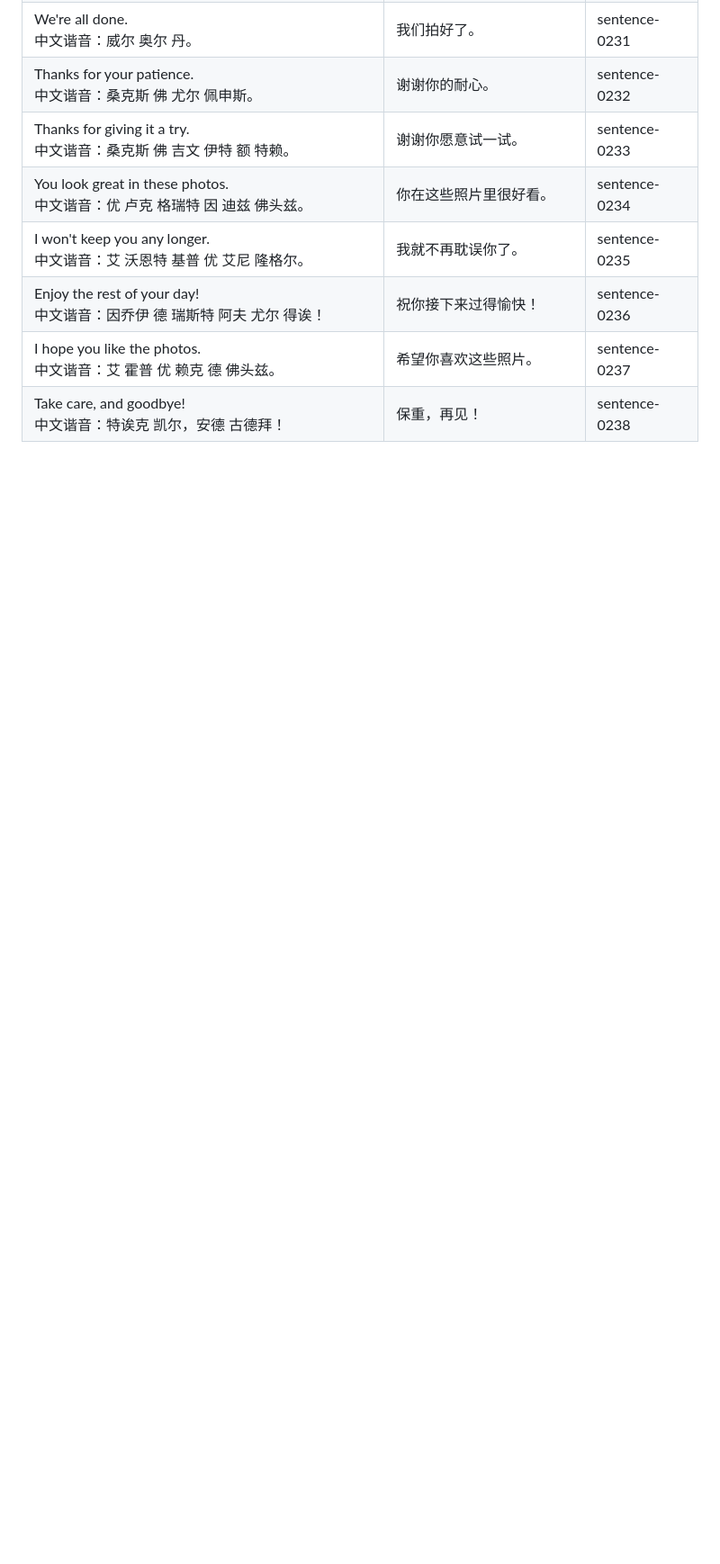
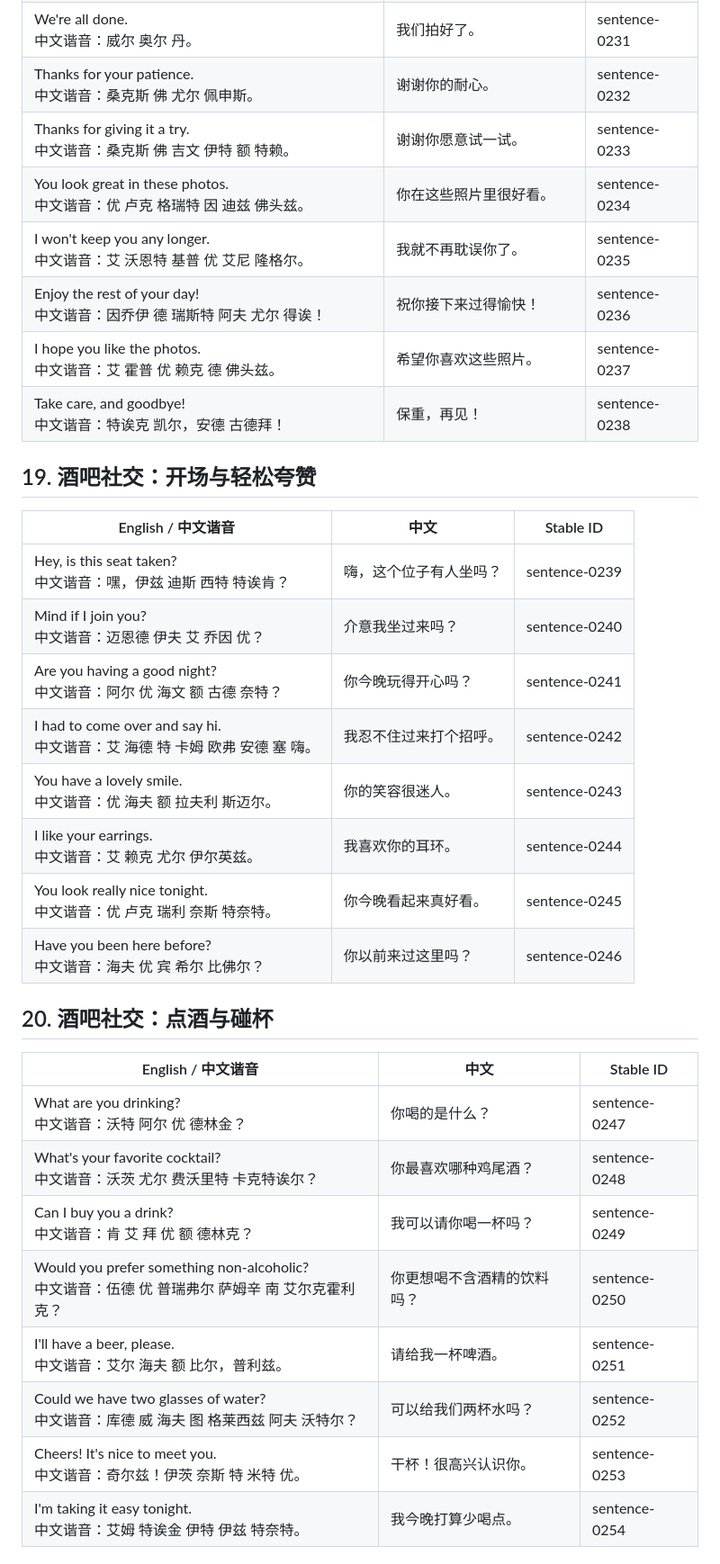
Before and after one commit to cxz12365411/english-typing-practice, a Markdown page: daily-english-high-frequency-sentences.md, the part around one of its changes. Shown at 90% size. Drawn GitHub-style; blank space fills up the shorter version.

```diff
--- a/daily-english-high-frequency-sentences.md
+++ b/daily-english-high-frequency-sentences.md
@@ -331,3 +331,33 @@
 | Enjoy the rest of your day!<br>中文谐音：因乔伊 德 瑞斯特 阿夫 尤尔 得诶！ | 祝你接下来过得愉快！ | sentence-0236 |
 | I hope you like the photos.<br>中文谐音：艾 霍普 优 赖克 德 佛头兹。 | 希望你喜欢这些照片。 | sentence-0237 |
 | Take care, and goodbye!<br>中文谐音：特诶克 凯尔，安德 古德拜！ | 保重，再见！ | sentence-0238 |
+
+
+## 19. 酒吧社交：开场与轻松夸赞
+
+| English / 中文谐音 | 中文 | Stable ID |
+|---|---|---|
+| Hey, is this seat taken?<br>中文谐音：嘿，伊兹 迪斯 西特 特诶肯？ | 嗨，这个位子有人坐吗？ | sentence-0239 |
+| Mind if I join you?<br>中文谐音：迈恩德 伊夫 艾 乔因 优？ | 介意我坐过来吗？ | sentence-0240 |
+| Are you having a good night?<br>中文谐音：阿尔 优 海文 额 古德 奈特？ | 你今晚玩得开心吗？ | sentence-0241 |
+| I had to come over and say hi.<br>中文谐音：艾 海德 特 卡姆 欧弗 安德 塞 嗨。 | 我忍不住过来打个招呼。 | sentence-0242 |
+| You have a lovely smile.<br>中文谐音：优 海夫 额 拉夫利 斯迈尔。 | 你的笑容很迷人。 | sentence-0243 |
+| I like your earrings.<br>中文谐音：艾 赖克 尤尔 伊尔英兹。 | 我喜欢你的耳环。 | sentence-0244 |
+| You look really nice tonight.<br>中文谐音：优 卢克 瑞利 奈斯 特奈特。 | 你今晚看起来真好看。 | sentence-0245 |
+| Have you been here before?<br>中文谐音：海夫 优 宾 希尔 比佛尔？ | 你以前来过这里吗？ | sentence-0246 |
+
+
+## 20. 酒吧社交：点酒与碰杯
+
+| English / 中文谐音 | 中文 | Stable ID |
+|---|---|---|
+| What are you drinking?<br>中文谐音：沃特 阿尔 优 德林金？ | 你喝的是什么？ | sentence-0247 |
+| What's your favorite cocktail?<br>中文谐音：沃茨 尤尔 费沃里特 卡克特诶尔？ | 你最喜欢哪种鸡尾酒？ | sentence-0248 |
+| Can I buy you a drink?<br>中文谐音：肯 艾 拜 优 额 德林克？ | 我可以请你喝一杯吗？ | sentence-0249 |
+| Would you prefer something non-alcoholic?<br>中文谐音：伍德 优 普瑞弗尔 萨姆辛 南 艾尔克霍利克？ | 你更想喝不含酒精的饮料吗？ | sentence-0250 |
+| I'll have a beer, please.<br>中文谐音：艾尔 海夫 额 比尔，普利兹。 | 请给我一杯啤酒。 | sentence-0251 |
+| Could we have two glasses of water?<br>中文谐音：库德 威 海夫 图 格莱西兹 阿夫 沃特尔？ | 可以给我们两杯水吗？ | sentence-0252 |
+| Cheers! It's nice to meet you.<br>中文谐音：奇尔兹！伊茨 奈斯 特 米特 优。 | 干杯！很高兴认识你。 | sentence-0253 |
+| I'm taking it easy tonight.<br>中文谐音：艾姆 特诶金 伊特 伊兹 特奈特。 | 我今晚打算少喝点。 | sentence-0254 |
+
+
```
Also changed, not shown: other parts of daily-english-high-frequency-sentences.md (+26 -0 lines).
